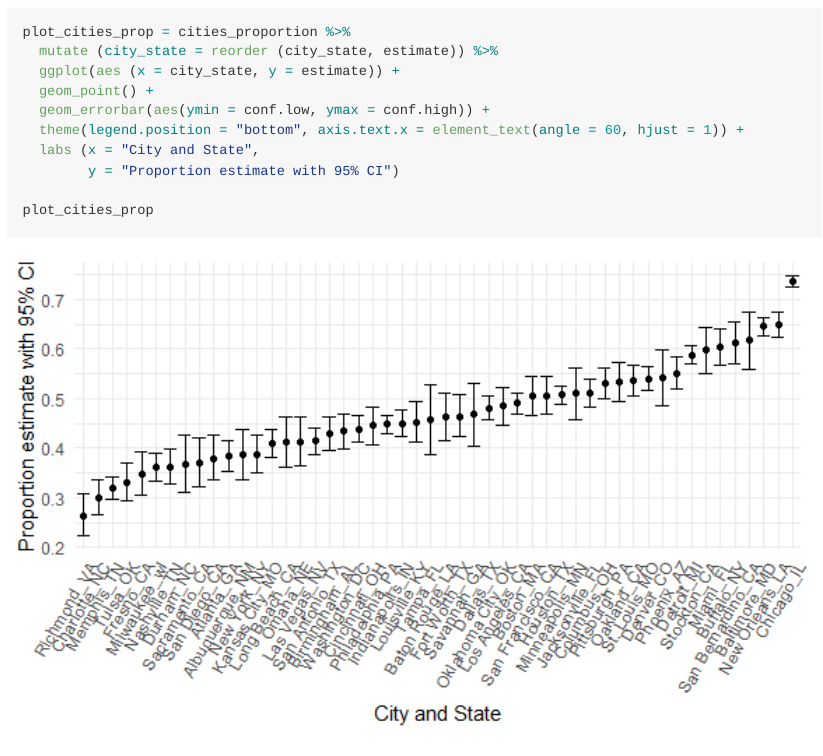
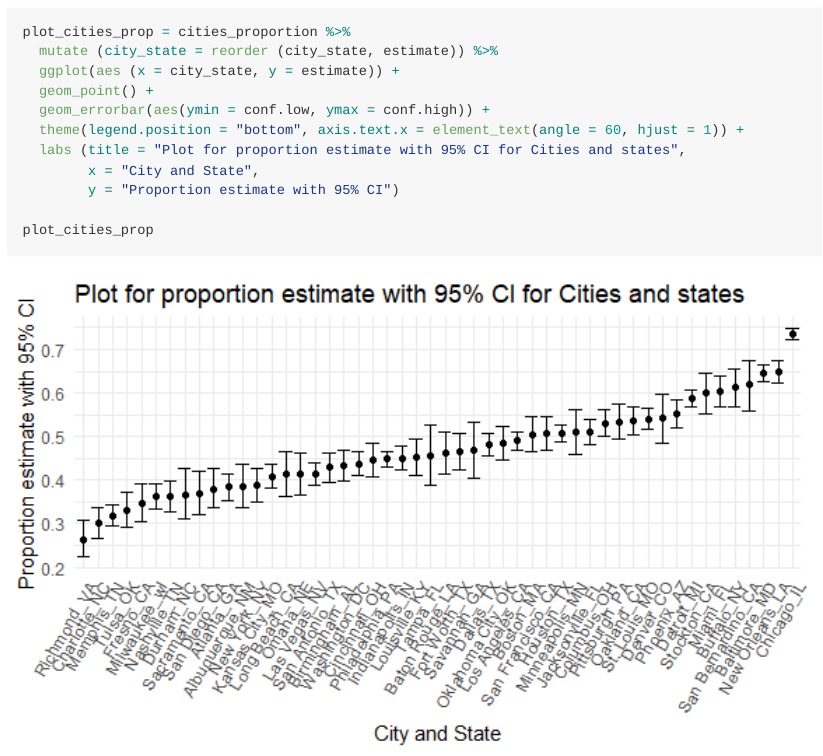
Before and after one commit to shivuDM/p8105_HW5_sm4956, an R Markdown document (p8105_HW5_sm4956.Rmd): the page in a window 1100 px wide, from 3840 px down. The pictures show the output file p8105_HW5_sm4956.md that the author committed with the source, drawn offline in the style of GitHub.

Commit message:
Problem 2: Plot title added

```diff
--- a/p8105_HW5_sm4956.Rmd
+++ b/p8105_HW5_sm4956.Rmd
@@ -145,7 +145,8 @@ plot_cities_prop = cities_proportion %>%
   geom_point() +
   geom_errorbar(aes(ymin = conf.low, ymax = conf.high)) +
   theme(legend.position = "bottom", axis.text.x = element_text(angle = 60, hjust = 1)) +
-  labs (x = "City and State",
+  labs (title = "Plot for proportion estimate with 95% CI for Cities and states",
+        x = "City and State",
         y = "Proportion estimate with 95% CI")
 
 plot_cities_prop
```
Also changed, not shown: p8105_HW5_sm4956.md, p8105_HW5_sm4956_files/figure-gfm/plotting proportions for cities-1.png.
